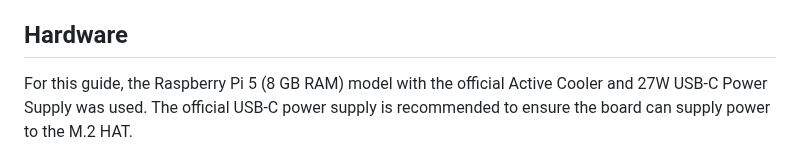
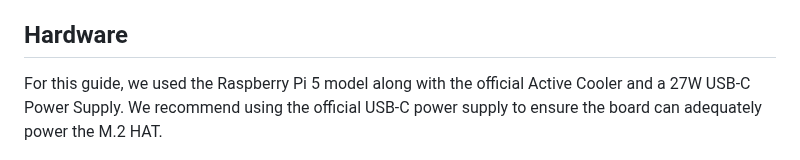
Before and after one commit to hailo-ai/hailo-rpi5-examples, a Markdown page: doc/install-raspberry-pi5.md, the part around the change. Rendered like a GitHub page.

```diff
--- a/doc/install-raspberry-pi5.md
+++ b/doc/install-raspberry-pi5.md
@@ -18,8 +18,7 @@ In this guide, you will learn how to set up the Raspberry Pi 5 with a Hailo-8L A
 - Optional: USB camera
 
 ## Hardware
-For this guide, the Raspberry Pi 5 (8 GB RAM) model with the official Active Cooler and 27W USB-C Power Supply was used. The official USB-C power supply is recommended to ensure the board can supply power to the M.2 HAT.
-
+For this guide, we used the Raspberry Pi 5 model along with the official Active Cooler and a 27W USB-C Power Supply. We recommend using the official USB-C power supply to ensure the board can adequately power the M.2 HAT.
 
 ![Raspberry Pi 5](./images/Raspberry_Pi_5.png)
 
```
Also changed, not shown: README.md (+11 -5 lines).
